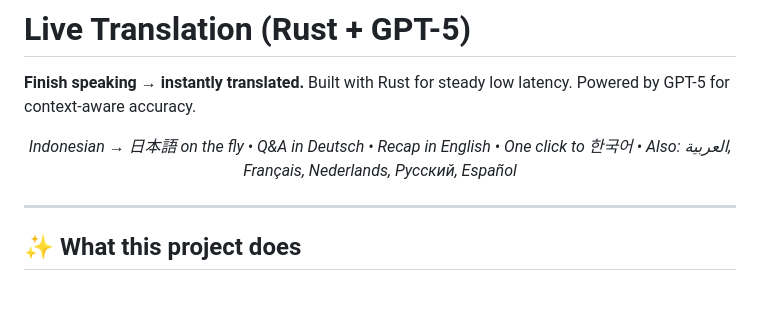
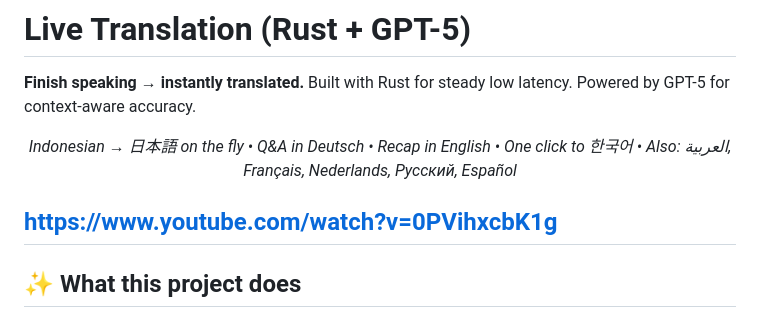
Before and after one commit to kukuhtw/livetranslation_rust, a Markdown page: README.md, the part around the change. Drawn GitHub-style; blank space fills up the shorter version.

```diff
--- a/README.md
+++ b/README.md
@@ -7,6 +7,7 @@ Built with Rust for steady low latency. Powered by GPT-5 for context-aware accur
   <em>Indonesian → 日本語 on the fly • Q&A in Deutsch • Recap in English • One click to 한국어 • Also: العربية, Français, Nederlands, Русский, Español</em>
 </p>
 
+https://www.youtube.com/watch?v=0PVihxcbK1g
 ---
 
 ## ✨ What this project does
```
